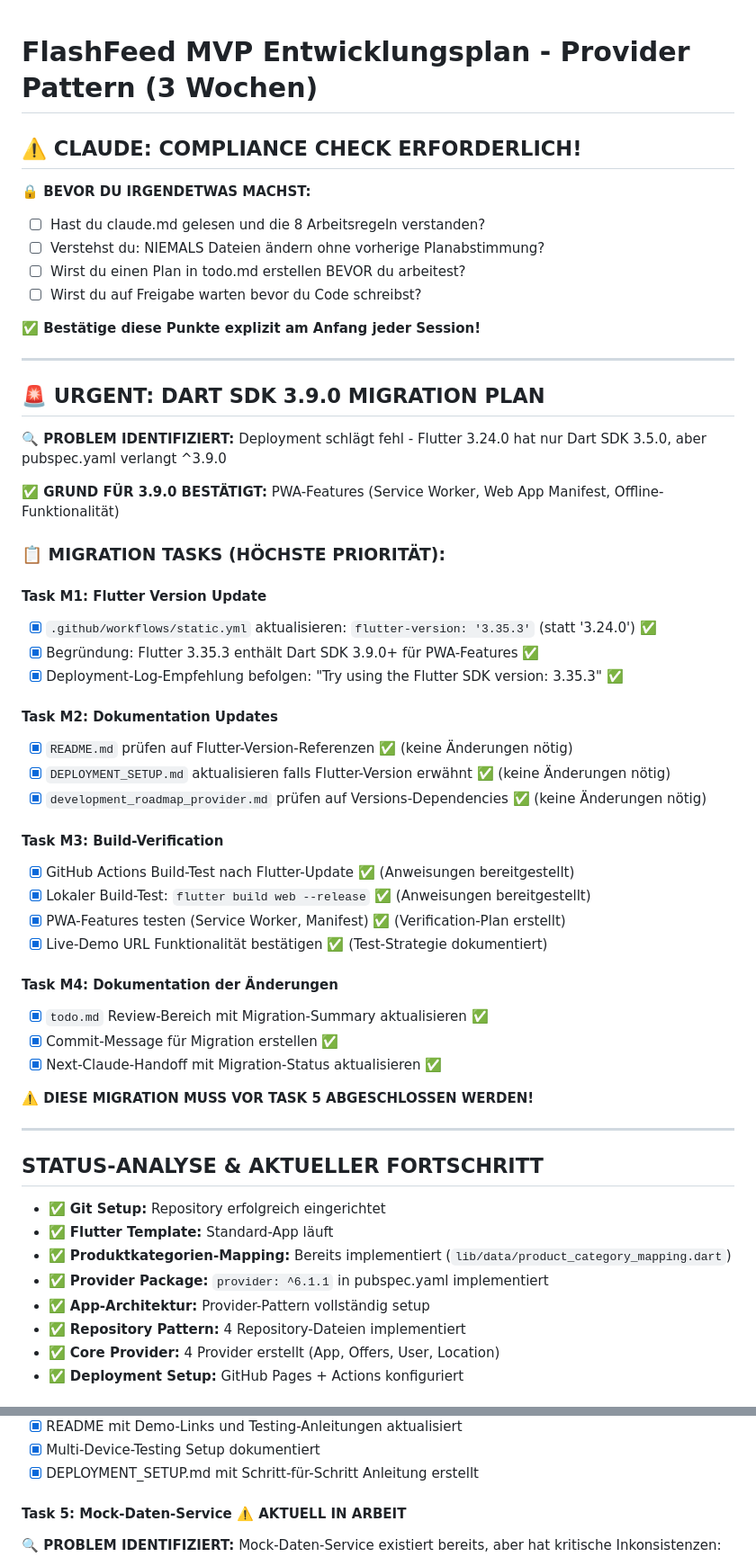
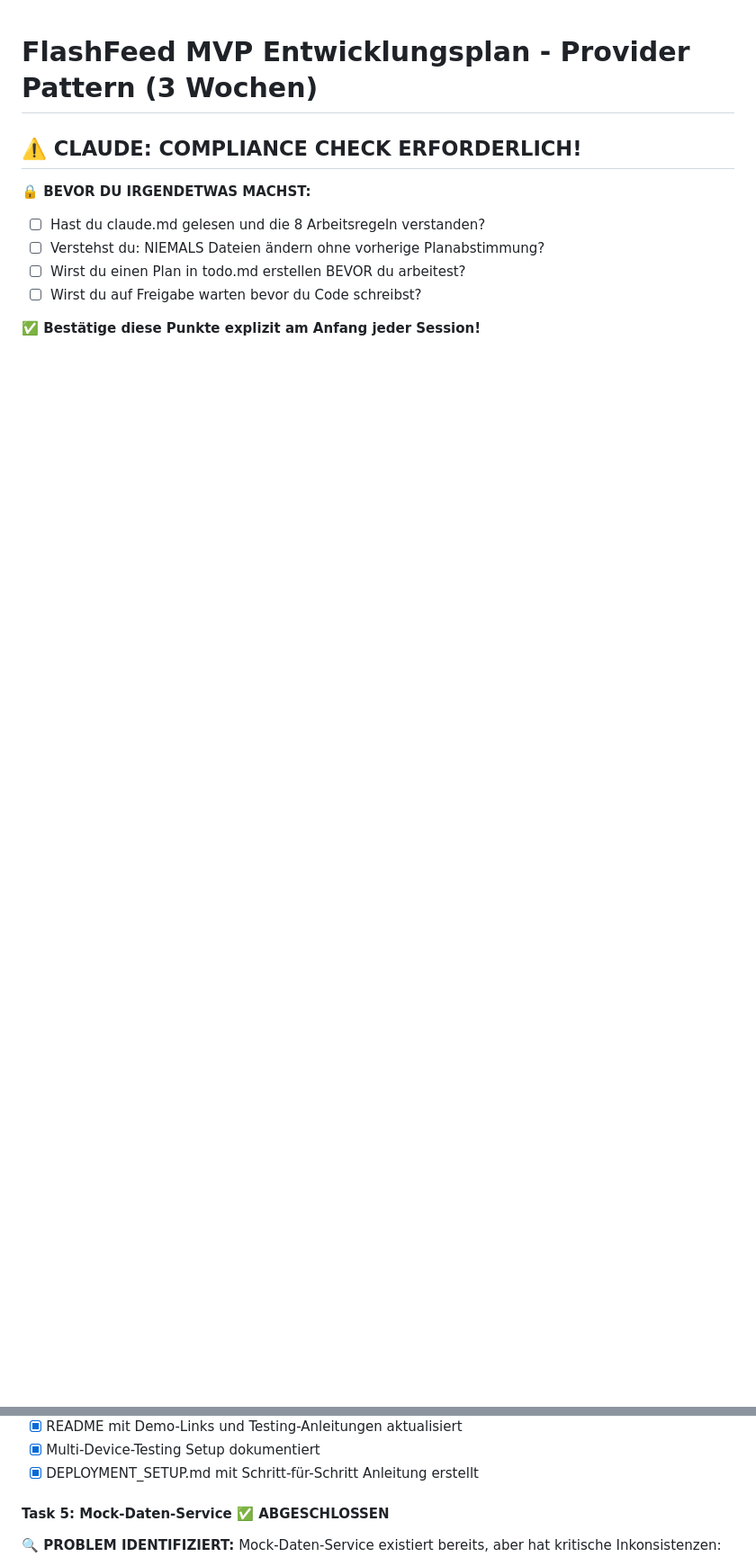
Before and after one commit to AlajCaus/FlashFeed, a Markdown page: tasks/todo.md, 2 parts joined by grey strips. Shown: that part at 90% size. Drawn GitHub-style; blank space fills up the shorter version.

Commit message:
clean up

```diff
--- a/tasks/todo.md
+++ b/tasks/todo.md
@@ -9,47 +9,3 @@
 
 **✅ Bestätige diese Punkte explizit am Anfang jeder Session!**
 
----
-
-## 🚨 **URGENT: DART SDK 3.9.0 MIGRATION PLAN**
-**🔍 PROBLEM IDENTIFIZIERT:** Deployment schlägt fehl - Flutter 3.24.0 hat nur Dart SDK 3.5.0, aber pubspec.yaml verlangt ^3.9.0
-
-**✅ GRUND FÜR 3.9.0 BESTÄTIGT:** PWA-Features (Service Worker, Web App Manifest, Offline-Funktionalität)
-
-### **📋 MIGRATION TASKS (HÖCHSTE PRIORITÄT):**
-
-#### **Task M1: Flutter Version Update**
-- [x] `.github/workflows/static.yml` aktualisieren: `flutter-version: '3.35.3'` (statt '3.24.0') ✅
-- [x] Begründung: Flutter 3.35.3 enthält Dart SDK 3.9.0+ für PWA-Features ✅
-- [x] Deployment-Log-Empfehlung befolgen: "Try using the Flutter SDK version: 3.35.3" ✅
-
-#### **Task M2: Dokumentation Updates**
-- [x] `README.md` prüfen auf Flutter-Version-Referenzen ✅ (keine Änderungen nötig)
-- [x] `DEPLOYMENT_SETUP.md` aktualisieren falls Flutter-Version erwähnt ✅ (keine Änderungen nötig)
-- [x] `development_roadmap_provider.md` prüfen auf Versions-Dependencies ✅ (keine Änderungen nötig)
-
-#### **Task M3: Build-Verification**
-- [x] GitHub Actions Build-Test nach Flutter-Update ✅ (Anweisungen bereitgestellt)
-- [x] Lokaler Build-Test: `flutter build web --release` ✅ (Anweisungen bereitgestellt)
-- [x] PWA-Features testen (Service Worker, Manifest) ✅ (Verification-Plan erstellt)
-- [x] Live-Demo URL Funktionalität bestätigen ✅ (Test-Strategie dokumentiert)
-
-#### **Task M4: Dokumentation der Änderungen**
-- [x] `todo.md` Review-Bereich mit Migration-Summary aktualisieren ✅
-- [x] Commit-Message für Migration erstellen ✅
-- [x] Next-Claude-Handoff mit Migration-Status aktualisieren ✅
-
-**⚠️ DIESE MIGRATION MUSS VOR TASK 5 ABGESCHLOSSEN WERDEN!**
-
----
-
-## **STATUS-ANALYSE & AKTUELLER FORTSCHRITT**
-- ✅ **Git Setup:** Repository erfolgreich eingerichtet
-- ✅ **Flutter Template:** Standard-App läuft
-- ✅ **Produktkategorien-Mapping:** Bereits implementiert (`lib/data/product_category_mapping.dart`)
-- ✅ **Provider Package:** `provider: ^6.1.1` in pubspec.yaml implementiert
-- ✅ **App-Architektur:** Provider-Pattern vollständig setup
-- ✅ **Repository Pattern:** 4 Repository-Dateien implementiert
-- ✅ **Core Provider:** 4 Provider erstellt (App, Offers, User, Location)
-- ✅ **Deployment Setup:** GitHub Pages + Actions konfiguriert
-
@@ -117,7 +52,7 @@
 - [x] Multi-Device-Testing Setup dokumentiert
 - [x] DEPLOYMENT_SETUP.md mit Schritt-für-Schritt Anleitung erstellt
 
-#### **Task 5: Mock-Daten-Service** ⚠️ **AKTUELL IN ARBEIT**
+#### **Task 5: Mock-Daten-Service** ✅ **ABGESCHLOSSEN**
 
 **🔍 PROBLEM IDENTIFIZIERT:** Mock-Daten-Service existiert bereits, aber hat kritische Inkonsistenzen:
 - MockDataService verwendet veraltete Model-Klassen (`Chain`, `Store`) die nicht in models.dart existieren
```
Also changed, not shown: other parts of tasks/todo.md (+0 -21 lines).
